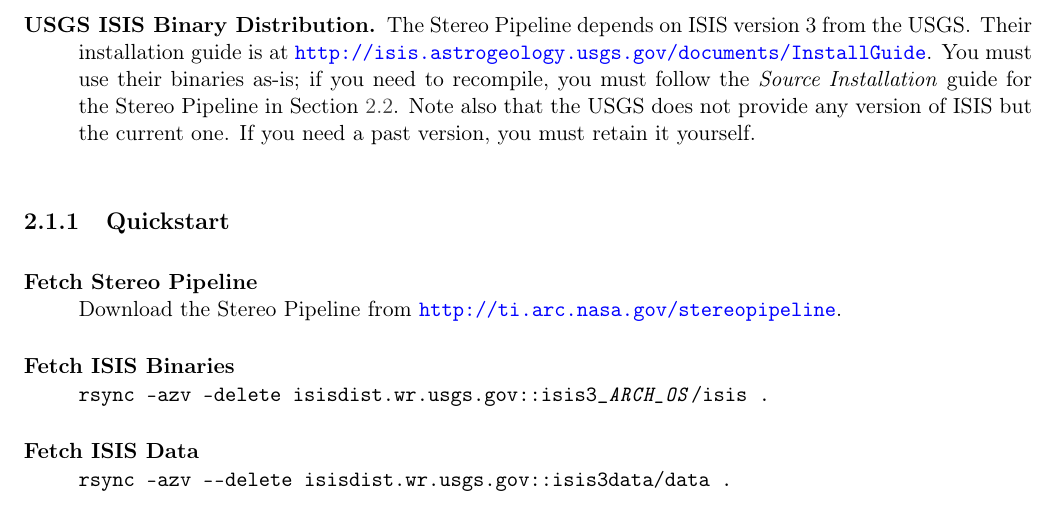
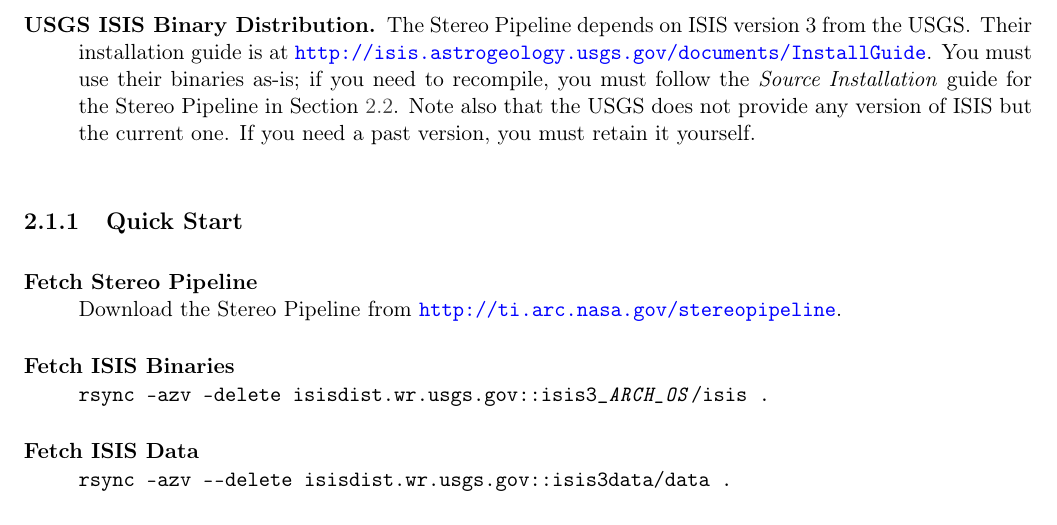
Before and after one commit to NeoGeographyToolkit/StereoPipeline, a LaTeX thesis (docs/book/asp_book.tex, which reads docs/book/installation.tex): part of page 17 of 96, cut so that both start at the same text. Compiled offline with pdfLaTeX.

Commit message:
increment versions

```diff
--- a/docs/book/installation.tex
+++ b/docs/book/installation.tex
@@ -19,7 +19,7 @@
 current one. If you need a past version, you must retain it yourself.
 \end{description}
 
-\subsection{Quickstart}
+\subsection{Quick Start}
 \begin{description}
 
 \item[{Fetch~Stereo~Pipeline}] ~\\
```
Also changed, not shown: 1 other file.
